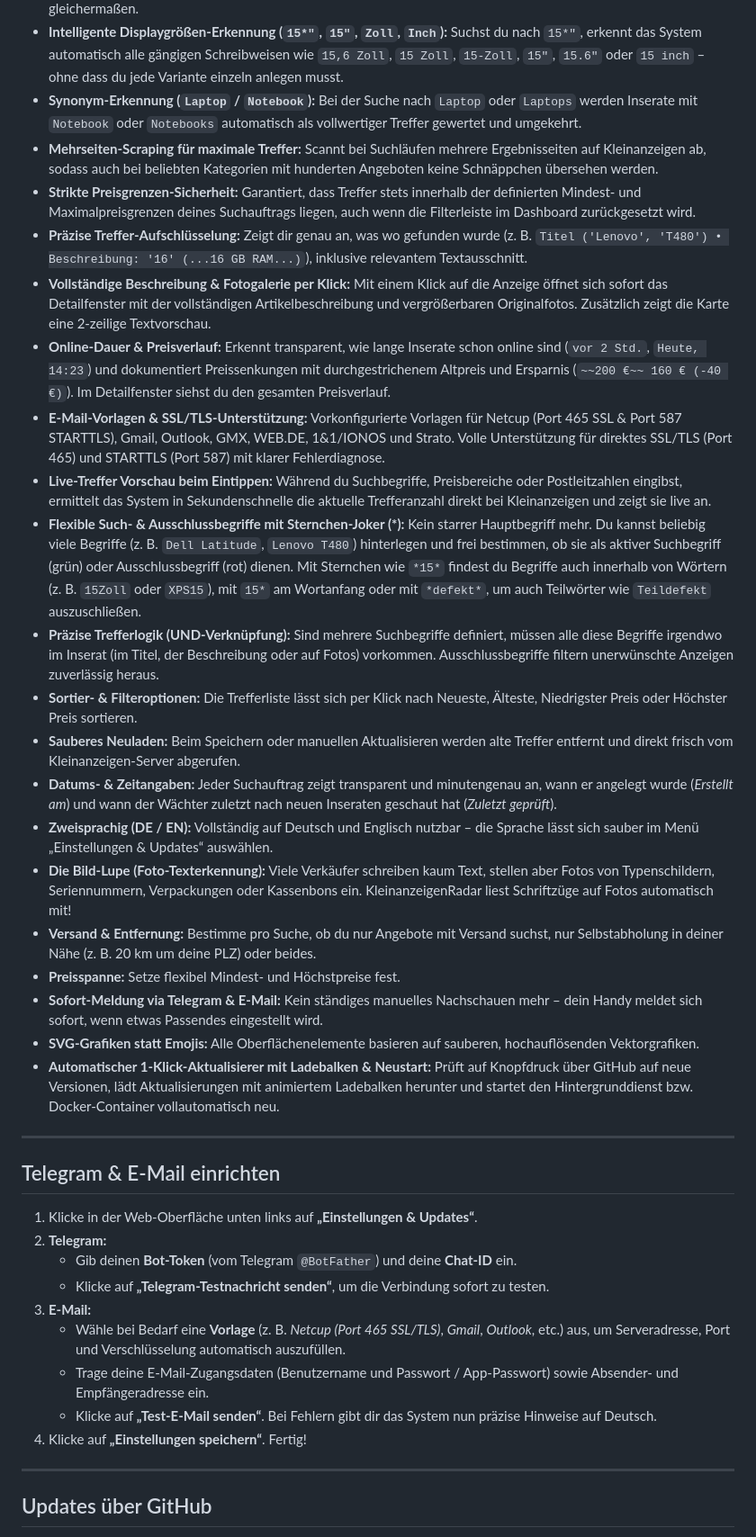
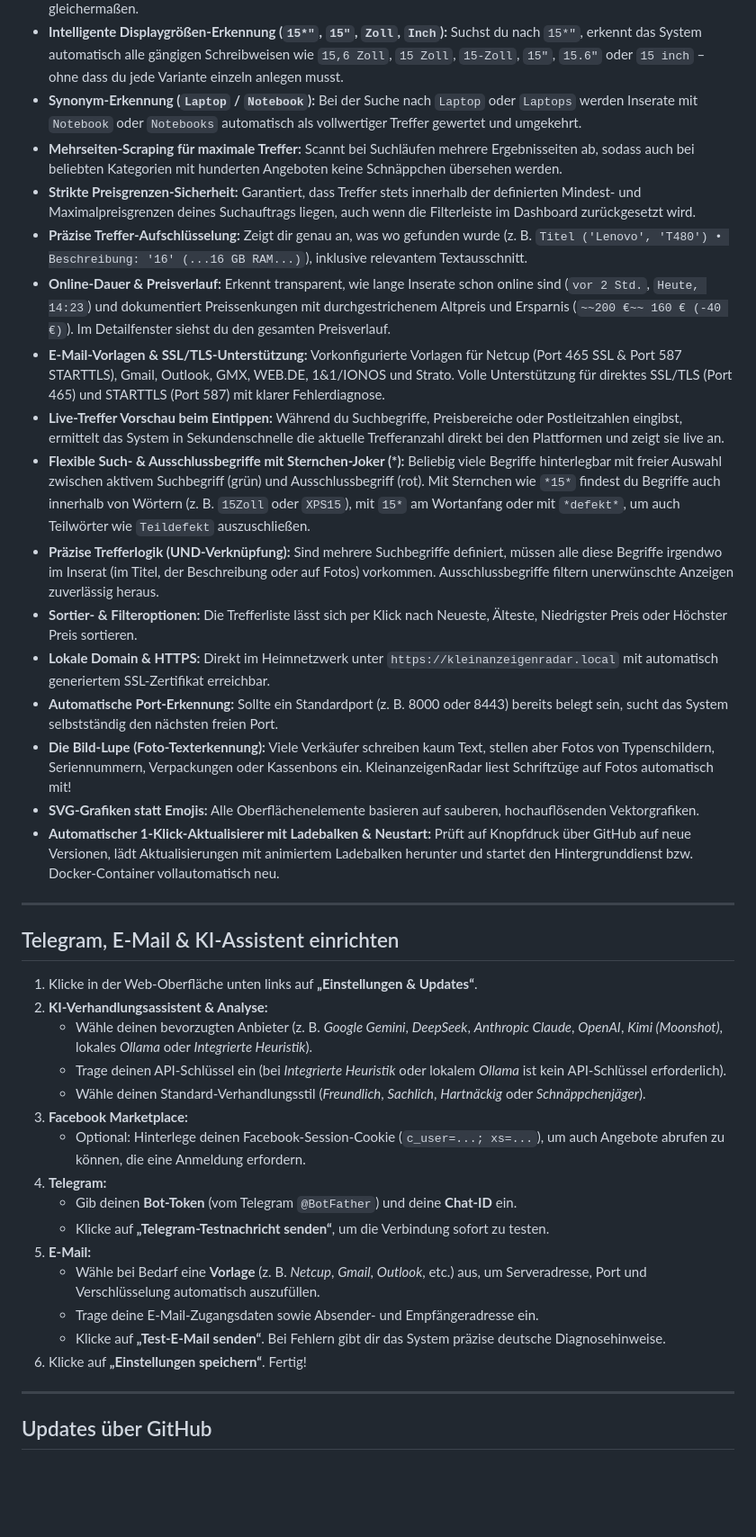
Before and after one commit to loe17/KleinanzeigenRadar, a Markdown page: README.md, the part around one of its changes. Shown at 90% size. GitHub-like rendering; blank space fills up the shorter version.

```diff
--- a/README.md
+++ b/README.md
@@ -71,39 +76,40 @@ Normale Suchen auf Kleinanzeigen sind oft ungenau oder verpassen Schnäppchen, w
 * **Erweiterte Teilwort- & Einheitensuche (`*16*GB`):** Intelligente Wortteil-Suche mit automatischer Leerzeichen- und Einheitentoleranz. Suchbegriffe wie `*16*GB` finden `16GB`, `16 GB`, `16-GB`, `RAM: 16 GB` und `16 GB RAM` gleichermaßen.
 * **Intelligente Displaygrößen-Erkennung (`15*"`, `15"`, `Zoll`, `Inch`):** Suchst du nach `15*"`, erkennt das System automatisch alle gängigen Schreibweisen wie `15,6 Zoll`, `15 Zoll`, `15-Zoll`, `15"`, `15.6"` oder `15 inch` – ohne dass du jede Variante einzeln anlegen musst.
 * **Synonym-Erkennung (`Laptop` / `Notebook`):** Bei der Suche nach `Laptop` oder `Laptops` werden Inserate mit `Notebook` oder `Notebooks` automatisch als vollwertiger Treffer gewertet und umgekehrt.
-* **Mehrseiten-Scraping für maximale Treffer:** Scannt bei Suchläufen mehrere Ergebnisseiten auf Kleinanzeigen ab, sodass auch bei beliebten Kategorien mit hunderten Angeboten keine Schnäppchen übersehen werden.
+* **Mehrseiten-Scraping für maximale Treffer:** Scannt bei Suchläufen mehrere Ergebnisseiten ab, sodass auch bei beliebten Kategorien mit hunderten Angeboten keine Schnäppchen übersehen werden.
 * **Strikte Preisgrenzen-Sicherheit:** Garantiert, dass Treffer stets innerhalb der definierten Mindest- und Maximalpreisgrenzen deines Suchauftrags liegen, auch wenn die Filterleiste im Dashboard zurückgesetzt wird.
 * **Präzise Treffer-Aufschlüsselung:** Zeigt dir genau an, was wo gefunden wurde (z. B. `Titel ('Lenovo', 'T480') • Beschreibung: '16' (...16 GB RAM...)`), inklusive relevantem Textausschnitt.
-* **Vollständige Beschreibung & Fotogalerie per Klick:** Mit einem Klick auf die Anzeige öffnet sich sofort das Detailfenster mit der vollständigen Artikelbeschreibung und vergrößerbaren Originalfotos. Zusätzlich zeigt die Karte eine 2-zeilige Textvorschau.
 * **Online-Dauer & Preisverlauf:** Erkennt transparent, wie lange Inserate schon online sind (`vor 2 Std.`, `Heute, 14:23`) und dokumentiert Preissenkungen mit durchgestrichenem Altpreis und Ersparnis (`~~200 €~~ 160 € (-40 €)`). Im Detailfenster siehst du den gesamten Preisverlauf.
 * **E-Mail-Vorlagen & SSL/TLS-Unterstützung:** Vorkonfigurierte Vorlagen für Netcup (Port 465 SSL & Port 587 STARTTLS), Gmail, Outlook, GMX, WEB.DE, 1&1/IONOS und Strato. Volle Unterstützung für direktes SSL/TLS (Port 465) und STARTTLS (Port 587) mit klarer Fehlerdiagnose.
-* **Live-Treffer Vorschau beim Eintippen:** Während du Suchbegriffe, Preisbereiche oder Postleitzahlen eingibst, ermittelt das System in Sekundenschnelle die aktuelle Trefferanzahl direkt bei Kleinanzeigen und zeigt sie live an.
-* **Flexible Such- & Ausschlussbegriffe mit Sternchen-Joker (*):** Kein starrer Hauptbegriff mehr. Du kannst beliebig viele Begriffe (z. B. `Dell Latitude`, `Lenovo T480`) hinterlegen und frei bestimmen, ob sie als aktiver Suchbegriff (grün) oder Ausschlussbegriff (rot) dienen. Mit Sternchen wie `*15*` findest du Begriffe auch innerhalb von Wörtern (z. B. `15Zoll` oder `XPS15`), mit `15*` am Wortanfang oder mit `*defekt*`, um auch Teilwörter wie `Teildefekt` auszuschließen.
+* **Live-Treffer Vorschau beim Eintippen:** Während du Suchbegriffe, Preisbereiche oder Postleitzahlen eingibst, ermittelt das System in Sekundenschnelle die aktuelle Trefferanzahl direkt bei den Plattformen und zeigt sie live an.
+* **Flexible Such- & Ausschlussbegriffe mit Sternchen-Joker (*):** Beliebig viele Begriffe hinterlegbar mit freier Auswahl zwischen aktivem Suchbegriff (grün) und Ausschlussbegriff (rot). Mit Sternchen wie `*15*` findest du Begriffe auch innerhalb von Wörtern (z. B. `15Zoll` oder `XPS15`), mit `15*` am Wortanfang oder mit `*defekt*`, um auch Teilwörter wie `Teildefekt` auszuschließen.
 * **Präzise Trefferlogik (UND-Verknüpfung):** Sind mehrere Suchbegriffe definiert, müssen alle diese Begriffe irgendwo im Inserat (im Titel, der Beschreibung oder auf Fotos) vorkommen. Ausschlussbegriffe filtern unerwünschte Anzeigen zuverlässig heraus.
 * **Sortier- & Filteroptionen:** Die Trefferliste lässt sich per Klick nach Neueste, Älteste, Niedrigster Preis oder Höchster Preis sortieren.
-* **Sauberes Neuladen:** Beim Speichern oder manuellen Aktualisieren werden alte Treffer entfernt und direkt frisch vom Kleinanzeigen-Server abgerufen.
-* **Datums- & Zeitangaben:** Jeder Suchauftrag zeigt transparent und minutengenau an, wann er angelegt wurde (*Erstellt am*) und wann der Wächter zuletzt nach neuen Inseraten geschaut hat (*Zuletzt geprüft*).
-* **Zweisprachig (DE / EN):** Vollständig auf Deutsch und Englisch nutzbar – die Sprache lässt sich sauber im Menü „Einstellungen & Updates“ auswählen.
+* **Lokale Domain & HTTPS:** Direkt im Heimnetzwerk unter `https://kleinanzeigenradar.local` mit automatisch generiertem SSL-Zertifikat erreichbar.
+* **Automatische Port-Erkennung:** Sollte ein Standardport (z. B. 8000 oder 8443) bereits belegt sein, sucht das System selbstständig den nächsten freien Port.
 * **Die Bild-Lupe (Foto-Texterkennung):** Viele Verkäufer schreiben kaum Text, stellen aber Fotos von Typenschildern, Seriennummern, Verpackungen oder Kassenbons ein. KleinanzeigenRadar liest Schriftzüge auf Fotos automatisch mit!
-* **Versand & Entfernung:** Bestimme pro Suche, ob du nur Angebote mit Versand suchst, nur Selbstabholung in deiner Nähe (z. B. 20 km um deine PLZ) oder beides.
-* **Preisspanne:** Setze flexibel Mindest- und Höchstpreise fest.
-* **Sofort-Meldung via Telegram & E-Mail:** Kein ständiges manuelles Nachschauen mehr – dein Handy meldet sich sofort, wenn etwas Passendes eingestellt wird.
 * **SVG-Grafiken statt Emojis:** Alle Oberflächenelemente basieren auf sauberen, hochauflösenden Vektorgrafiken.
 * **Automatischer 1-Klick-Aktualisierer mit Ladebalken & Neustart:** Prüft auf Knopfdruck über GitHub auf neue Versionen, lädt Aktualisierungen mit animiertem Ladebalken herunter und startet den Hintergrunddienst bzw. Docker-Container vollautomatisch neu.
 
 ---
 
-## Telegram & E-Mail einrichten
+## Telegram, E-Mail & KI-Assistent einrichten
 
 1. Klicke in der Web-Oberfläche unten links auf **„Einstellungen & Updates“**.
-2. **Telegram:**
+2. **KI-Verhandlungsassistent & Analyse:**
+   * Wähle deinen bevorzugten Anbieter (z. B. *Google Gemini*, *DeepSeek*, *Anthropic Claude*, *OpenAI*, *Kimi (Moonshot)*, lokales *Ollama* oder *Integrierte Heuristik*).
+   * Trage deinen API-Schlüssel ein (bei *Integrierte Heuristik* oder lokalem *Ollama* ist kein API-Schlüssel erforderlich).
+   * Wähle deinen Standard-Verhandlungsstil (*Freundlich*, *Sachlich*, *Hartnäckig* oder *Schnäppchenjäger*).
+3. **Facebook Marketplace:**
+   * Optional: Hinterlege deinen Facebook-Session-Cookie (`c_user=...; xs=...`), um auch Angebote abrufen zu können, die eine Anmeldung erfordern.
+4. **Telegram:**
    * Gib deinen **Bot-Token** (vom Telegram `@BotFather`) und deine **Chat-ID** ein.
    * Klicke auf **„Telegram-Testnachricht senden“**, um die Verbindung sofort zu testen.
-3. **E-Mail:**
-   * Wähle bei Bedarf eine **Vorlage** (z. B. *Netcup (Port 465 SSL/TLS)*, *Gmail*, *Outlook*, etc.) aus, um Serveradresse, Port und Verschlüsselung automatisch auszufüllen.
-   * Trage deine E-Mail-Zugangsdaten (Benutzername und Passwort / App-Passwort) sowie Absender- und Empfängeradresse ein.
-   * Klicke auf **„Test-E-Mail senden“**. Bei Fehlern gibt dir das System nun präzise Hinweise auf Deutsch.
-4. Klicke auf **„Einstellungen speichern“**. Fertig!
+5. **E-Mail:**
+   * Wähle bei Bedarf eine **Vorlage** (z. B. *Netcup*, *Gmail*, *Outlook*, etc.) aus, um Serveradresse, Port und Verschlüsselung automatisch auszufüllen.
+   * Trage deine E-Mail-Zugangsdaten sowie Absender- und Empfängeradresse ein.
+   * Klicke auf **„Test-E-Mail senden“**. Bei Fehlern gibt dir das System präzise deutsche Diagnosehinweise.
+6. Klicke auf **„Einstellungen speichern“**. Fertig!
 
 ---
 
```
Also changed, not shown: other parts of README.md (+21 -14 lines), docs/images/dashboard_preview.jpg, 12 other files.
